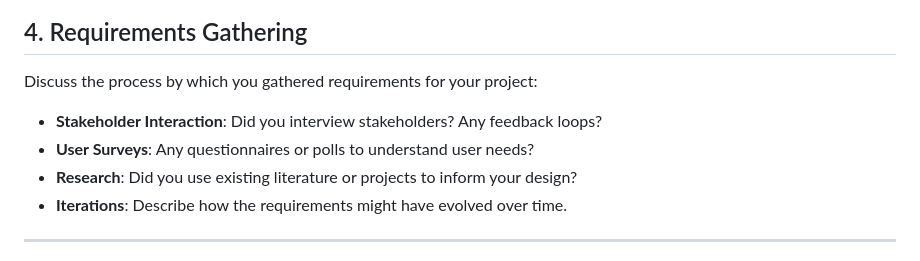
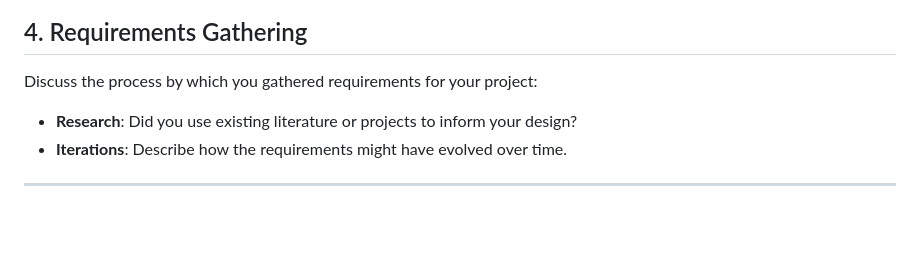
Before and after one commit to akber360/QA-Project, a Markdown page: README.md, the part around the change. Drawn GitHub-style; blank space fills up the shorter version.

```diff
--- a/README.md
+++ b/README.md
@@ -51,8 +51,7 @@ Detail all the technologies you used in this project:
 
 Discuss the process by which you gathered requirements for your project:
 
-- **Stakeholder Interaction**: Did you interview stakeholders? Any feedback loops?
-- **User Surveys**: Any questionnaires or polls to understand user needs?
+
 - **Research**: Did you use existing literature or projects to inform your design?
 - **Iterations**: Describe how the requirements might have evolved over time.
 
```
